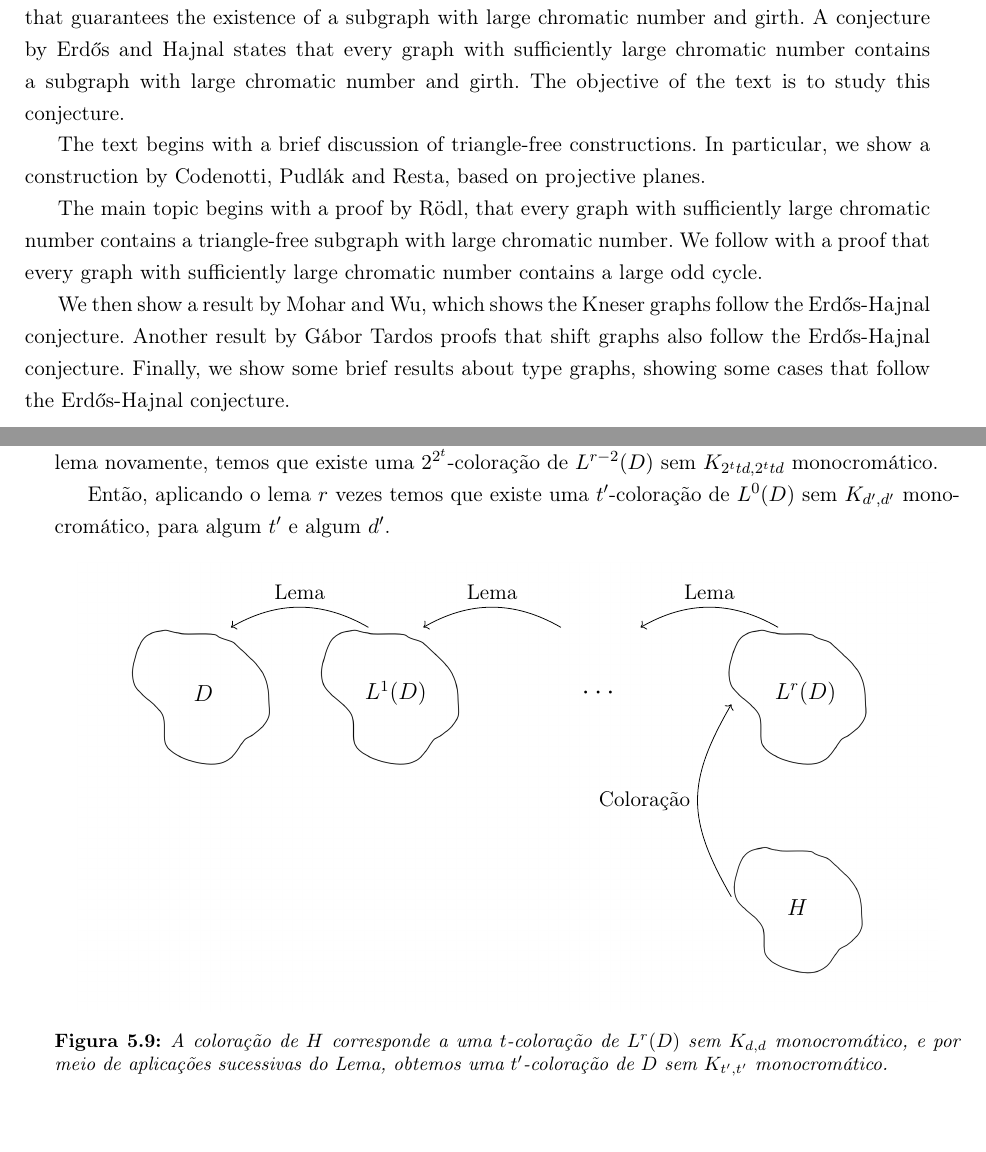
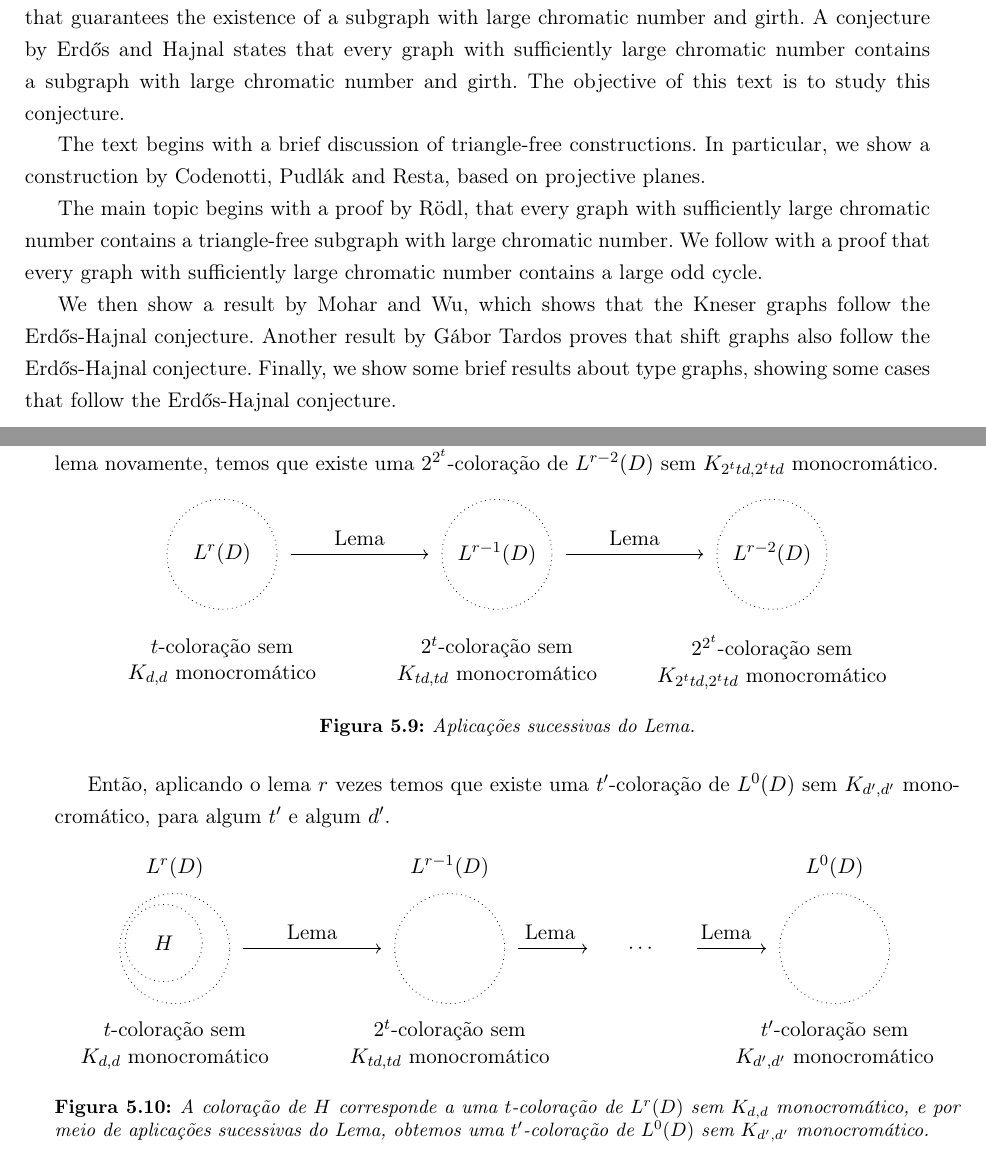
Before and after one commit to raenju/EH-conj, a LaTeX thesis (Dissertacao/main.tex, which reads Dissertacao/shift.tex): two parts of pages 7 and 54 of 64, joined at a grey line, cut so that both start at the same text, the shorter picture padded with empty space. Compiled offline with pdfLaTeX.

Commit message:
Figures, small updates

```diff
--- a/Dissertacao/main.tex
+++ b/Dissertacao/main.tex
@@ -307,14 +307,17 @@ Thesis - Instituto de Matemática e Estatística,
 Universidade de São Paulo, São Paulo, 2021.
 \\
 
-A result by Erd\H{o}s shows that there exists graphs with arbitrarily large chromatic number and girth. Thus a sufficiently large clique contains a subgraph with large chromatic number and girth, but many graphs do not have a large clique, hence it is interesting to find a different condition that guarantees the existence of a subgraph with large chromatic number and girth. A conjecture by Erd\H{o}s and Hajnal states that every graph with sufficiently large chromatic number contains a subgraph with large chromatic number and girth. The objective of the text is to study this conjecture.
+A result by Erd\H{o}s shows that there exists graphs with arbitrarily large chromatic number and girth. Thus a sufficiently large clique contains a subgraph with large chromatic number and girth, but many graphs do not have a large clique, hence it is interesting to find a different condition that guarantees the existence of a subgraph with large chromatic number and girth. A conjecture by Erd\H{o}s and Hajnal states that every graph with sufficiently large chromatic number contains a subgraph with large chromatic number and girth. The objective of this text is to study this conjecture.
+
 
 The text begins with a brief discussion of triangle-free constructions. In particular, we show a construction by Codenotti, Pudlák and Resta, based on projective planes.
 
 The main topic begins with a proof by R\"{o}dl, that every graph with sufficiently large chromatic number contains a triangle-free subgraph with large chromatic number. We follow with a proof that every graph with sufficiently large chromatic number contains a large odd cycle.
 
-We then show a result by Mohar and Wu, which shows the Kneser graphs follow the Erd\H{o}s-Hajnal conjecture. Another result by Gábor Tardos proofs that shift graphs also follow the Erd\H{o}s-Hajnal conjecture. Finally, we show some brief results about type graphs, showing some cases that follow the Erd\H{o}s-Hajnal conjecture.
+We then show a result by Mohar and Wu, which shows that the Kneser graphs follow the Erd\H{o}s-Hajnal conjecture. Another result by Gábor Tardos proves that shift graphs also follow the Erd\H{o}s-Hajnal conjecture. Finally, we show some brief results about type graphs, showing some cases that follow the Erd\H{o}s-Hajnal conjecture.
 \\
+
+
 % Elemento obrigatório, elaborado com as mesmas características do resumo em
 % língua portuguesa. De acordo com o Regimento da Pós- Graduação da USP (Artigo
 % 99), deve ser redigido em inglês para fins de divulgação.
--- a/Dissertacao/shift.tex
+++ b/Dissertacao/shift.tex
@@ -673,25 +673,101 @@ Suponha por contradição que o número cromático de $H$ é limitado por uma co
 
 Pelo Lema \ref{shiftlema1}, existe uma $2^t$-coloração de $L^{r-1}(D)$ sem $K_{td,td}$ monocromático. Aplicando o lema novamente, temos que existe uma $2^{2^t}$-coloração de $L^{r-2}(D)$ sem $K_{2^ttd,2^ttd}$ monocromático.
 
+\begin{figure}[H]
+\centering
+\begin{tikzpicture}
+
+    \node (D0) at (0,0) {$L^r(D)$};
+    \draw[dotted] (D0) circle (1);
+    \node (D1) at (5,0) {$L^{r-1}(D)$};
+    \draw[dotted] (D1) circle (1);
+    \node (D2) at (10,0) {$L^{r-2}(D)$};
+    \draw[dotted] (D2) circle (1);
+    \node[below=of D0] {
+        \begin{tabular}{c}
+        $t$-coloração sem \\ $K_{d,d}$ monocromático
+        \end{tabular}
+    };
+    \node[below=of D1] {
+        \begin{tabular}{c}
+        $2^t$-coloração sem \\ $K_{td,td}$ monocromático
+        \end{tabular}
+    };
+    \node[below=of D2] {
+        \begin{tabular}{c}
+        $2^{2^t}$-coloração sem \\ $K_{2^ttd,2^ttd}$ monocromático
+        \end{tabular}
+    };
+    \draw[->] (1.25,0) to (3.75,0);
+    \draw[->] (6.25,0) to (8.75,0);
+    \node at (2.5,0.3) {Lema};
+    \node at (7.5,0.3) {Lema};
+\end{tikzpicture}
+\caption{Aplicações sucessivas do Lema.}
+\label{fig:shiftlemmaap}
+\end{figure}
+
 Então, aplicando o lema $r$ vezes temos que existe uma $t'$-coloração de $L^0(D)$ sem $K_{d',d'}$ monocromático, para algum $t'$ e algum $d'$.
 
 \begin{figure}[H]
 \centering
 \begin{tikzpicture}
-    \node[anchor=south west,inner sep=0] at (0,0) {\includegraphics[width=0.95\textwidth]{figuras/ch_shift/shift-sequence.png}};
-    \node at (2.3,5.8) {\large$D$};
-    \node at (5.8,5.8) {\large$L^1(D)$};
-    \node at (13.25,5.8) {\large$L^r(D)$};
-    \node at (13.1,1.9) {\large$H$};
-    \node at (9.52,5.8) {\Large$\cdots$};
-    \draw[->](11.9,2.1) to [bend left,looseness=1.2] node [left]{Coloração} (11.9,5.6);
-    \draw[->](5.3,7) to [bend right,looseness=1] node [above]{Lema} (2.8,7);
-    \draw[->](8.8,7) to [bend right,looseness=1] node [above]{Lema} (6.3,7);
-    \draw[->](12.75,7) to [bend right,looseness=1] node [above]{Lema} (10.25,7);
+
+    \node (D0) at (0,0) {};
+    \draw[dotted] (D0) circle (1);
+    \node (D1) at (5,0) {};
+    \draw[dotted] (D1) circle (1);
+    \node (D2) at (8.5,0) {$\cdots$};
+    \node (D3) at (12,0) {};
+    \draw[dotted] (D3) circle (1);
+    \node[xshift=-0.2cm, yshift=0.1cm] (DH) at (D0) {$H$};
+    \draw[dotted] (DH) circle (0.7);
+    \node[above=of D0] {$L^r(D)$};
+    \node[above=of D1] {$L^{r-1}(D)$};
+    \node[above=of D3] {$L^0(D)$};
+    \node[below=of D0] {
+        \begin{tabular}{c}
+        $t$-coloração sem \\ $K_{d,d}$ monocromático
+        \end{tabular}
+    };
+    \node[below=of D1] {
+        \begin{tabular}{c}
+        $2^t$-coloração sem \\ $K_{td,td}$ monocromático
+        \end{tabular}
+    };
+    \node[below=of D3] {
+        \begin{tabular}{c}
+        $t'$-coloração sem \\ $K_{d',d'}$ monocromático
+        \end{tabular}
+    };
+    \draw[->] (1.25,0) to (3.75,0);
+    \draw[->] (6.25,0) to (7.5,0);
+    \draw[->] (9.5,0) to (10.75,0);
+    \node at (2.5,0.3) {Lema};
+    \node at (6.825,0.3) {Lema};
+    \node at (10.025,0.3) {Lema};
 \end{tikzpicture}
-\caption{A coloração de $H$ corresponde a uma $t$-coloração de $L^r(D)$ sem $K_{d,d}$ monocromático, e por meio de aplicações sucessivas do Lema, obtemos uma $t'$-coloração de $D$ sem $K_{t',t'}$ monocromático.}
-\label{fig:shiftsequence}
+\caption{A coloração de $H$ corresponde a uma $t$-coloração de $L^r(D)$ sem $K_{d,d}$ monocromático, e por meio de aplicações sucessivas do Lema, obtemos uma $t'$-coloração de $L^0(D)$ sem $K_{d',d'}$ monocromático.}
+\label{fig:shiftlemmasequence}
 \end{figure}
+
+% \begin{figure}[H]
+% \centering
+% \begin{tikzpicture}
+%     \node[anchor=south west,inner sep=0] at (0,0) {\includegraphics[width=0.95\textwidth]{figuras/ch_shift/shift-sequence.png}};
+%     \node at (2.3,5.8) {\large$D$};
+%     \node at (5.8,5.8) {\large$L^1(D)$};
+%     \node at (13.25,5.8) {\large$L^r(D)$};
+%     \node at (13.1,1.9) {\large$H$};
+%     \node at (9.52,5.8) {\Large$\cdots$};
+%     \draw[->](11.9,2.1) to [bend left,looseness=1.2] node [left]{Coloração} (11.9,5.6);
+%     \draw[->](5.3,7) to [bend right,looseness=1] node [above]{Lema} (2.8,7);
+%     \draw[->](8.8,7) to [bend right,looseness=1] node [above]{Lema} (6.3,7);
+%     \draw[->](12.75,7) to [bend right,looseness=1] node [above]{Lema} (10.25,7);
+% \end{tikzpicture}
+% \caption{A coloração de $H$ corresponde a uma $t$-coloração de $L^r(D)$ sem $K_{d,d}$ monocromático, e por meio de aplicações sucessivas do Lema, obtemos uma $t'$-coloração de $D$ sem $K_{t',t'}$ monocromático.}
+% \label{fig:shiftsequence}
+% \end{figure}
 
 Mas $L^0(D) = D$, e note que todo conjunto de $2d'$ vértices de $D$ é um $K_{d',d'}$, então concluímos que existe uma $t'$ coloração de $D$ tal que nenhuma cor ocorre $2d'$ vezes, uma contradição pois se~$n \geq t'(2d'-1)+1$, pelo princípio da casa dos pombos, alguma cor ocorre pelo menos $2d'$ vezes.
 
```
Also changed, not shown: Dissertacao/livretriangulo.tex (+1 -1 lines), Dissertacao/shift.tex (4 more changed lines).
